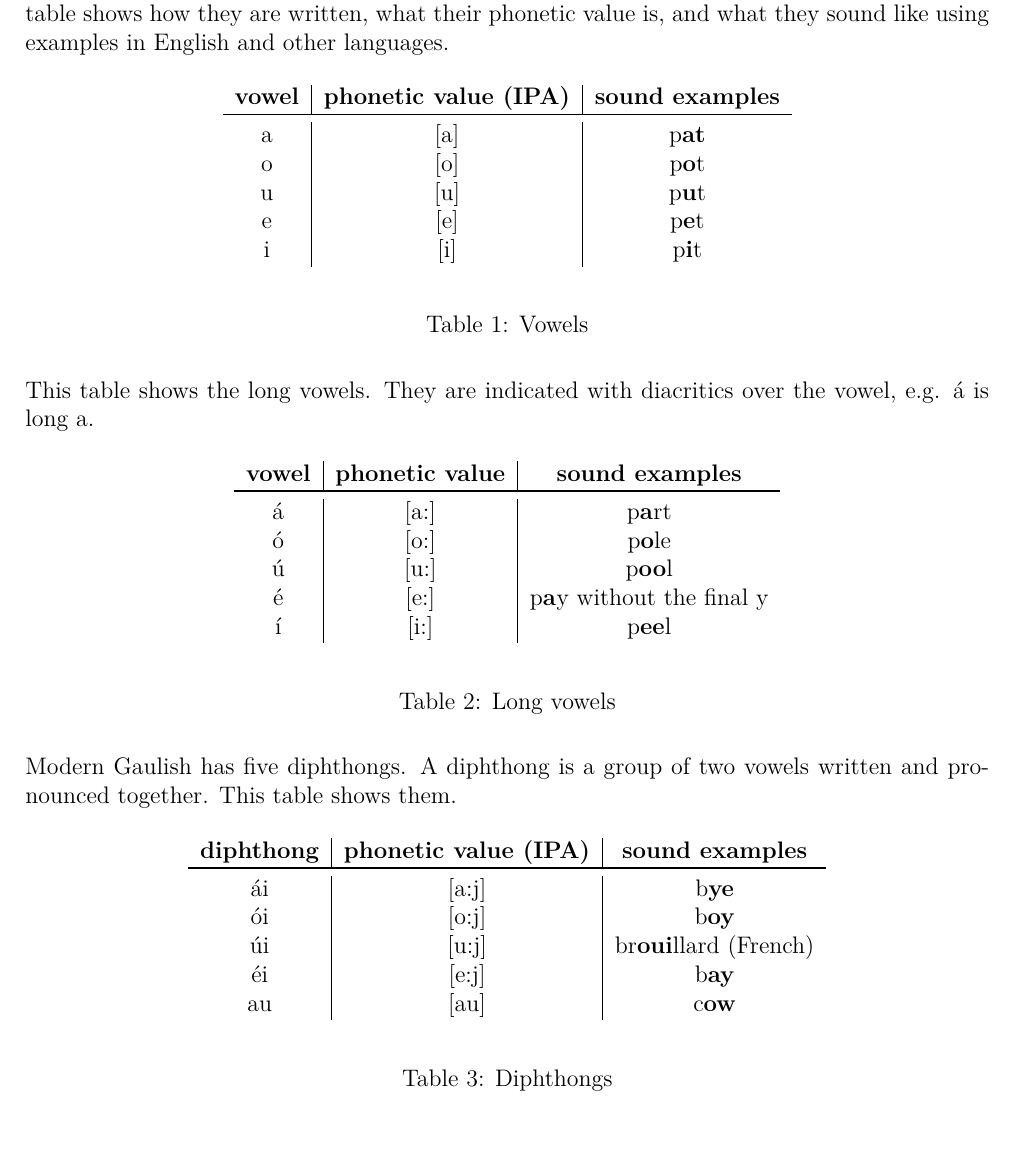
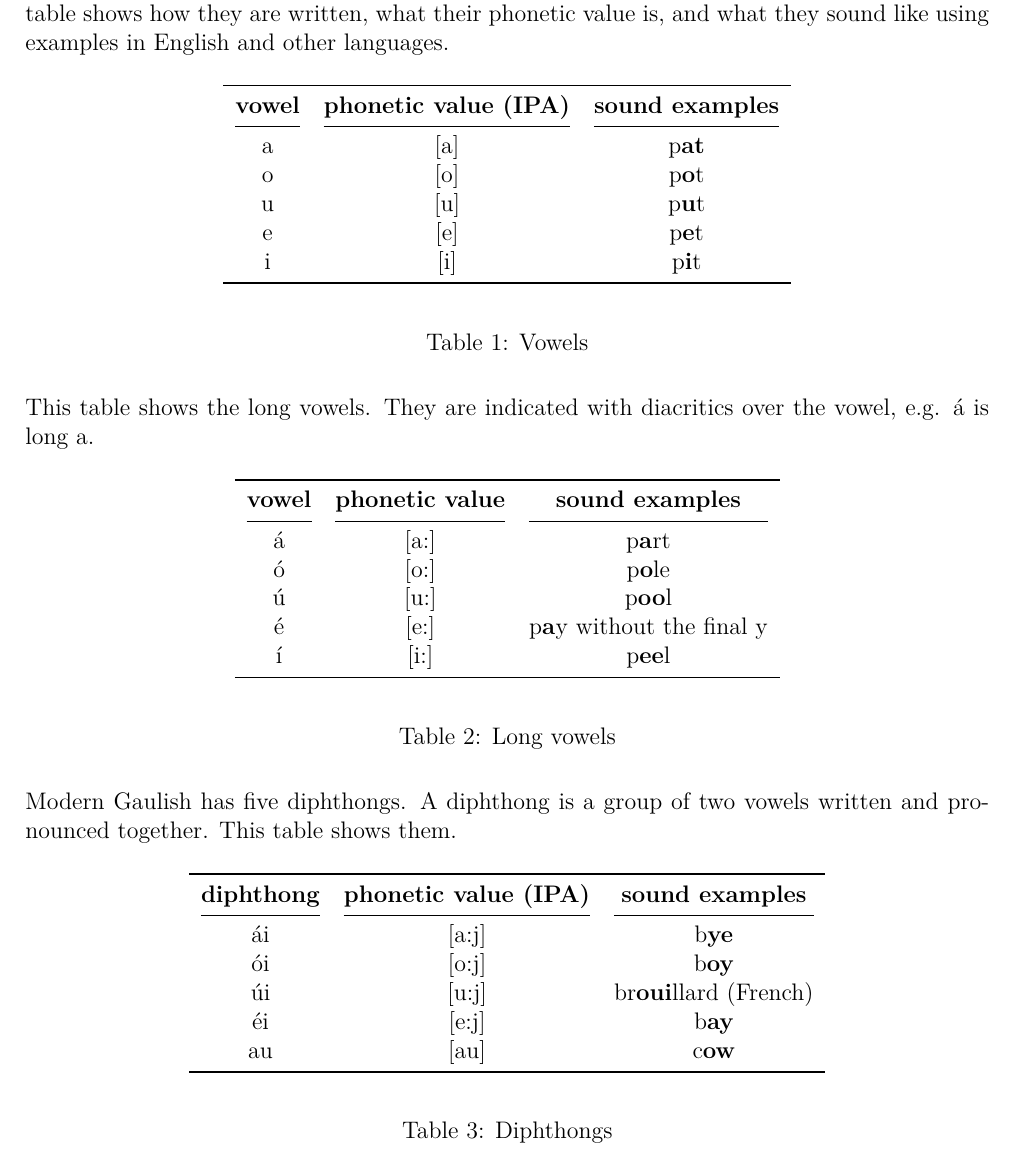
Before and after one commit to rockwolf/Gal-thach-hAtev-u, a LaTeX document (modern-gaulish-lessons/modern-gaulish-lessons.tex, which reads modern-gaulish-lessons/lesson0.tex): part of page 16 of 81, cut so that both start at the same text. Compiled offline with pdfLaTeX.

Commit message:
Lesson0 tables fixed.

```diff
--- a/modern-gaulish-lessons/lesson0.tex
+++ b/modern-gaulish-lessons/lesson0.tex
@@ -8,15 +8,17 @@
 
 \begin{table}[H]
 \begin{center}
-\begin{tabu}{c|c|c}
+\begin{tabular}{ccc}
+  \toprule
   \textbf{vowel} & \textbf{phonetic value (IPA)} & \textbf{sound examples}\\
-  \toprule
+  \cmidrule(lr){1-1}\cmidrule(lr){2-2}\cmidrule(lr){3-3}
   a & [a] & p\textbf{at}\\
   o & [o] & p\textbf{o}t\\
   u & [u] & p\textbf{u}t\\
   e & [e] & p\textbf{e}t\\
   i & [i] & p\textbf{i}t\\
-\end{tabu}
+  \bottomrule
+\end{tabular}
 \end{center}
 \caption{Vowels}
 \label{phonology_vowels}
@@ -26,15 +28,17 @@ This table shows the long vowels. They are indicated with diacritics over the vo
 
 \begin{table}[H]
 \begin{center}
-\begin{tabu}{c|c|c}
+\begin{tabular}{ccc}
+  \toprule
   \textbf{vowel} & \textbf{phonetic value} & \textbf{sound examples}\\
-  \toprule
+  \cmidrule(lr){1-1}\cmidrule(lr){2-2}\cmidrule(lr){3-3}
   \'{a} & [a:] & p\textbf{a}rt\\
   \'{o} & [o:] & p\textbf{o}le\\
   \'{u} & [u:] & p\textbf{oo}l\\
   \'{e} & [e:] & p\textbf{a}y without the final y\\
   \'{\i} & [i:] & p\textbf{ee}l\\
-\end{tabu}
+  \bottomrule
+\end{tabular}
 \end{center}
 \caption{Long vowels}
 \label{phonology_long_vowels}
@@ -44,15 +48,17 @@ Modern Gaulish has five diphthongs. A diphthong is a group of two vowels written
 
 \begin{table}[H]
 \begin{center}
-\begin{tabu}{c|c|c}
+\begin{tabular}{ccc}
+  \toprule
   \textbf{diphthong} & \textbf{phonetic value (IPA)} & \textbf{sound examples}\\
-  \toprule
+  \cmidrule(lr){1-1}\cmidrule(lr){2-2}\cmidrule(lr){3-3}
   \'{a}i & [a:j] & b\textbf{ye}\\
   \'{o}i & [o:j] & b\textbf{oy}\\
   \'{u}i & [u:j] & br\textbf{oui}llard (French)\\
   \'{e}i & [e:j] & b\textbf{ay}\\
   au & [au] & c\textbf{ow}\\
-\end{tabu}
+  \bottomrule
+\end{tabular}
 \end{center}
 \caption{Diphthongs}
 \label{phonology_diphthongs}
```
Also changed, not shown: modern-gaulish-lessons/lesson0.tex (8 more changed lines).
